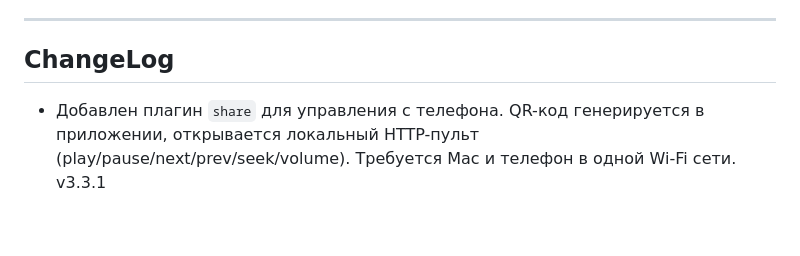
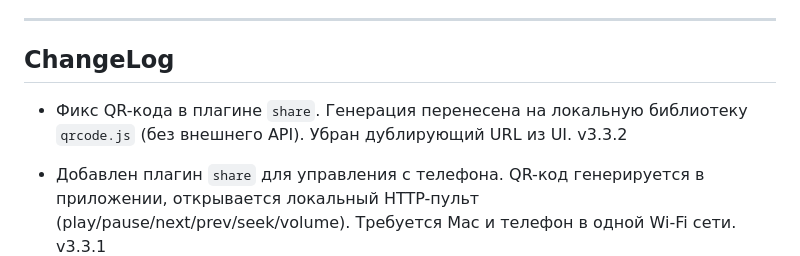
Before and after one commit to terrachell/WebPlayer, a Markdown page: README.md, the part around the change. Drawn GitHub-style; blank space fills up the shorter version.

Commit message:
fix(share): local QR generation + retry on reopen
- QR generated locally via qrcode.js (no external API)
- Fix QR not rendering on second open of content slot
- Remove redundant URL display from share UI

```diff
--- a/README.md
+++ b/README.md
@@ -198,6 +198,9 @@ music-player/
 
 ## ChangeLog
 
+- Фикс QR-кода в плагине `share`. Генерация перенесена на локальную библиотеку `qrcode.js`
+  (без внешнего API). Убран дублирующий URL из UI. v3.3.2
+
 - Добавлен плагин `share` для управления с телефона. QR-код генерируется в приложении,
   открывается локальный HTTP-пульт (play/pause/next/prev/seek/volume). Требуется Mac
   и телефон в одной Wi-Fi сети. v3.3.1
```
